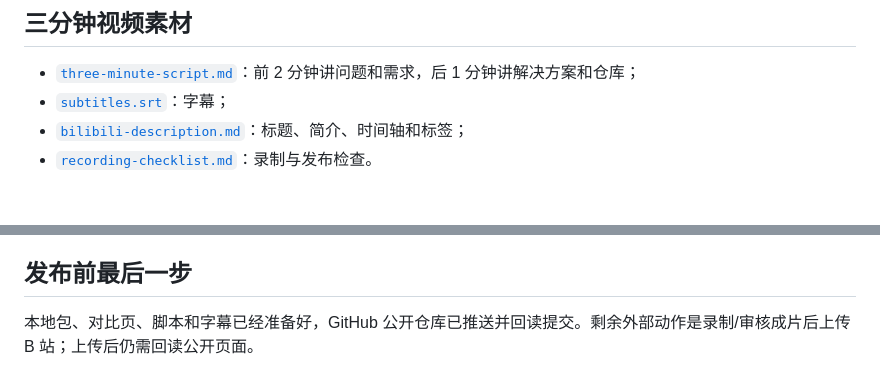
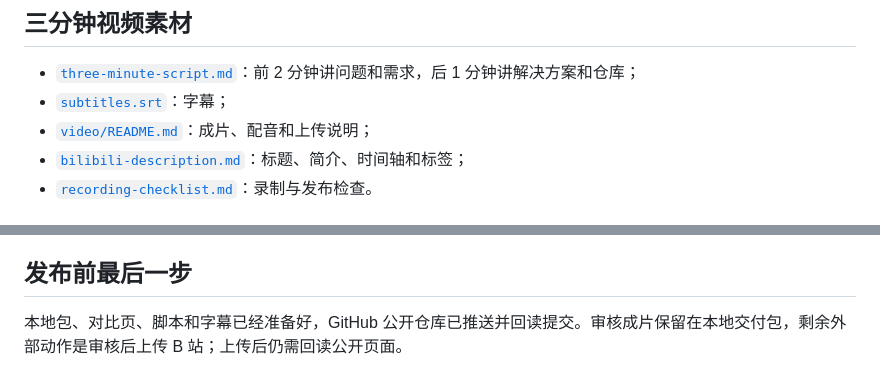
Before and after one commit to wwwort/human-first-agent-skills, a Markdown page: README.md, 2 parts joined by grey strips. GitHub-like rendering.

Commit message:
Document generated video review workflow

```diff
--- a/README.md
+++ b/README.md
@@ -31,6 +31,7 @@
 
 - [`three-minute-script.md`](video/three-minute-script.md)：前 2 分钟讲问题和需求，后 1 分钟讲解决方案和仓库；
 - [`subtitles.srt`](video/subtitles.srt)：字幕；
+- [`video/README.md`](video/README.md)：成片、配音和上传说明；
 - [`bilibili-description.md`](video/bilibili-description.md)：标题、简介、时间轴和标签；
 - [`recording-checklist.md`](video/recording-checklist.md)：录制与发布检查。
 
@@ -58,4 +59,4 @@ $decisive-execution
 
 ## 发布前最后一步
 
-本地包、对比页、脚本和字幕已经准备好，GitHub 公开仓库已推送并回读提交。剩余外部动作是录制/审核成片后上传 B 站；上传后仍需回读公开页面。
+本地包、对比页、脚本和字幕已经准备好，GitHub 公开仓库已推送并回读提交。审核成片保留在本地交付包，剩余外部动作是审核后上传 B 站；上传后仍需回读公开页面。
```
Also changed, not shown: video/README.md (added, +12 -0 lines).
